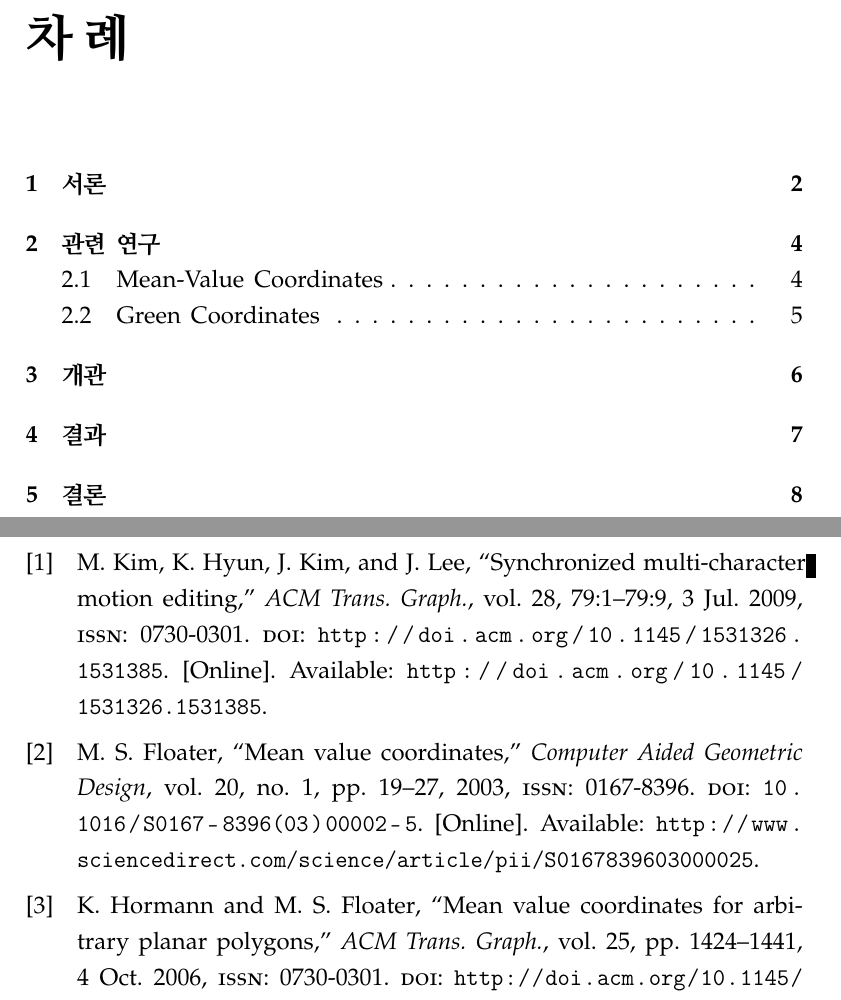
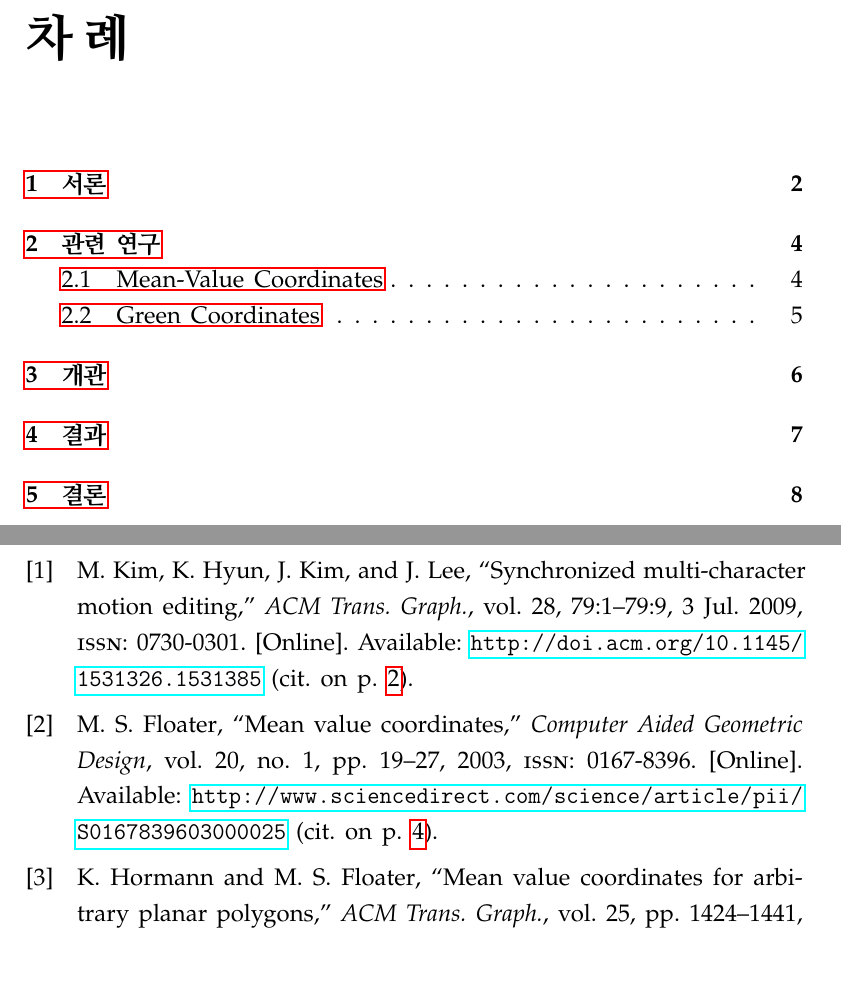
Before and after one commit to wjkoh/wjkoh-bs-thesis, a LaTeX thesis (wjkoh-bs-thesis.tex): two parts of pages 4 and 12 of 12, joined at a grey line, cut so that both start at the same text, the shorter picture padded with empty space. Compiled offline with pdfLaTeX.

Commit message:
Replace draft with final, and set colorlink to false

```diff
--- a/wjkoh-bs-thesis.tex
+++ b/wjkoh-bs-thesis.tex
@@ -1,5 +1,5 @@
+\documentclass[12pt,a4paper,oneside,final]{report}
 %\documentclass[12pt,a4paper,twoside,draft,openright]{report}
-\documentclass[12pt,a4paper,oneside,draft]{report}
 
 % Palatino
 \usepackage[T1]{fontenc}
@@ -14,10 +14,10 @@
 
 \usepackage{ifpdf}
 \ifpdf
-  \usepackage[unicode,pdftex,colorlinks]{hyperref}
+  \usepackage[unicode,pdftex,colorlinks=false]{hyperref}
   \input glyphtounicode\pdfgentounicode=1
 \else
-  \usepackage[unicode,dvipdfm,colorlinks]{hyperref}
+  \usepackage[unicode,dvipdfm,colorlinks=false]{hyperref}
 \fi
 % 한글 설정 끝
 
@@ -31,7 +31,7 @@
 
 % Bibliography
 \usepackage[autostyle=true]{csquotes}
-\usepackage[backend=biber,style=ieee,natbib=true,hyperref=true]{biblatex}
+\usepackage[backend=biber,style=ieee,natbib=true,hyperref=true,backref=true,doi=false]{biblatex}
 \addbibresource{wjkoh-bs-thesis.bib}
 \newcommand{\Kim}{\cite{Kim:2009:SMM:1531326.1531385}}
 \newcommand{\KimKwon}{\cite{Kim:2009:SMM:1531326.1531385,Kwon:2008:GME:1360612.1360679}}
@@ -52,7 +52,7 @@
 \title{\thesistitle{}}
 \author{고우종\\
 서울대학교 컴퓨터공학부\\
-\url{wjngkoh@gmail.com}
+\href{mailto:wjngkoh@gmail.com}{\texttt{wjngkoh@gmail.com}}
 }
 \date{\today}
 %\keywords{Computer Graphics, Computer Animation,  Data-Driven Animation, Human Motion}
```
Also changed, not shown: wjkoh-bs-thesis.bib (+2 -2 lines).
